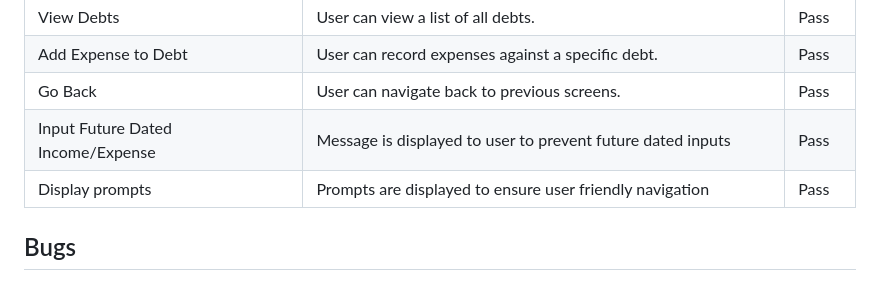
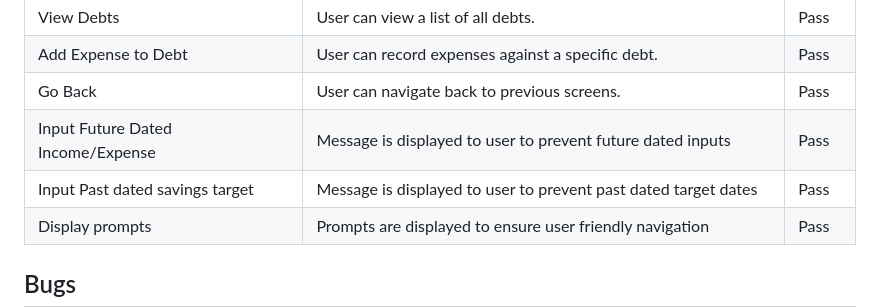
Before and after one commit to Dhitchen28963/Penny-Provisions, a Markdown page: README.md, the part around the change. Drawn GitHub-style; blank space fills up the shorter version.

Commit message:
added to readme.md regarding past dated savings target in testing section

```diff
--- a/README.md
+++ b/README.md
@@ -163,6 +163,7 @@ Below is a table showing various actions performed on the website including the
 | Add Expense to Debt                      | User can record expenses against a specific debt.                  |  Pass  |
 | Go Back                                  | User can navigate back to previous screens.                        |  Pass  |
 | Input Future Dated Income/Expense        | Message is displayed to user to prevent future dated inputs        |  Pass  |
+| Input Past dated savings target          | Message is displayed to user to prevent past dated target dates    |  Pass  |
 | Display prompts                          | Prompts are displayed to ensure user friendly navigation           |  Pass  |
 
 ## Bugs
```
